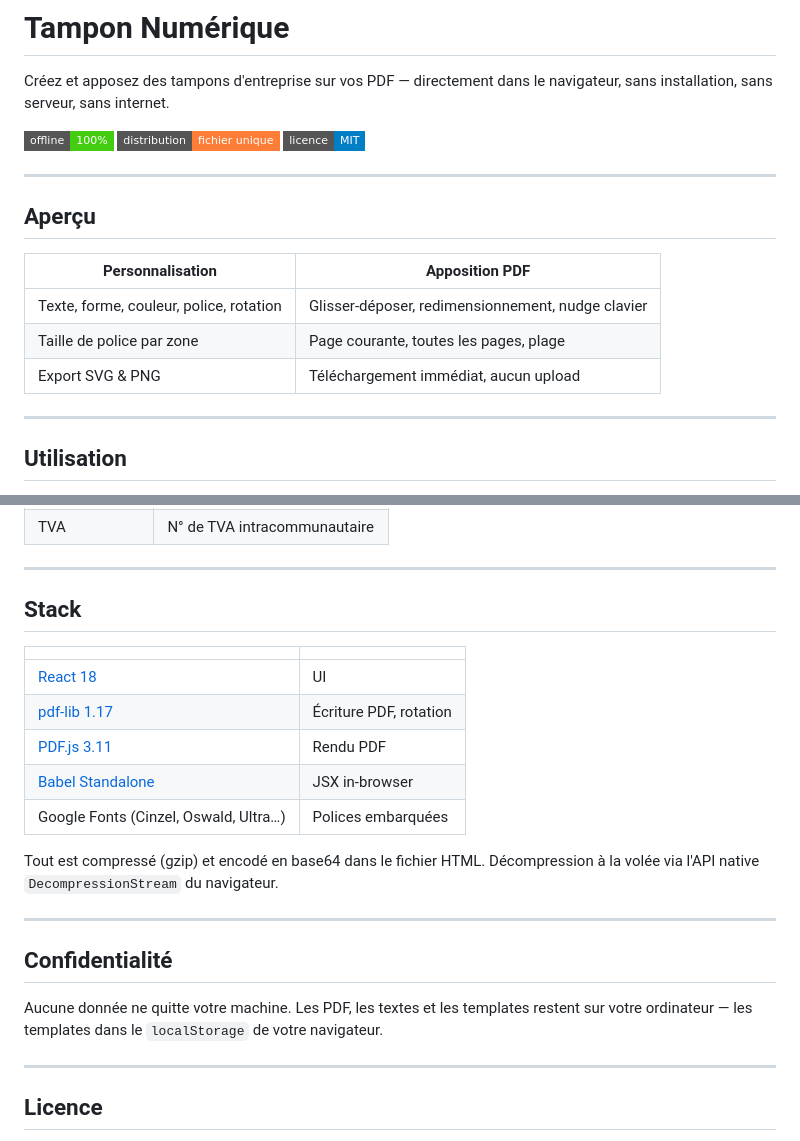
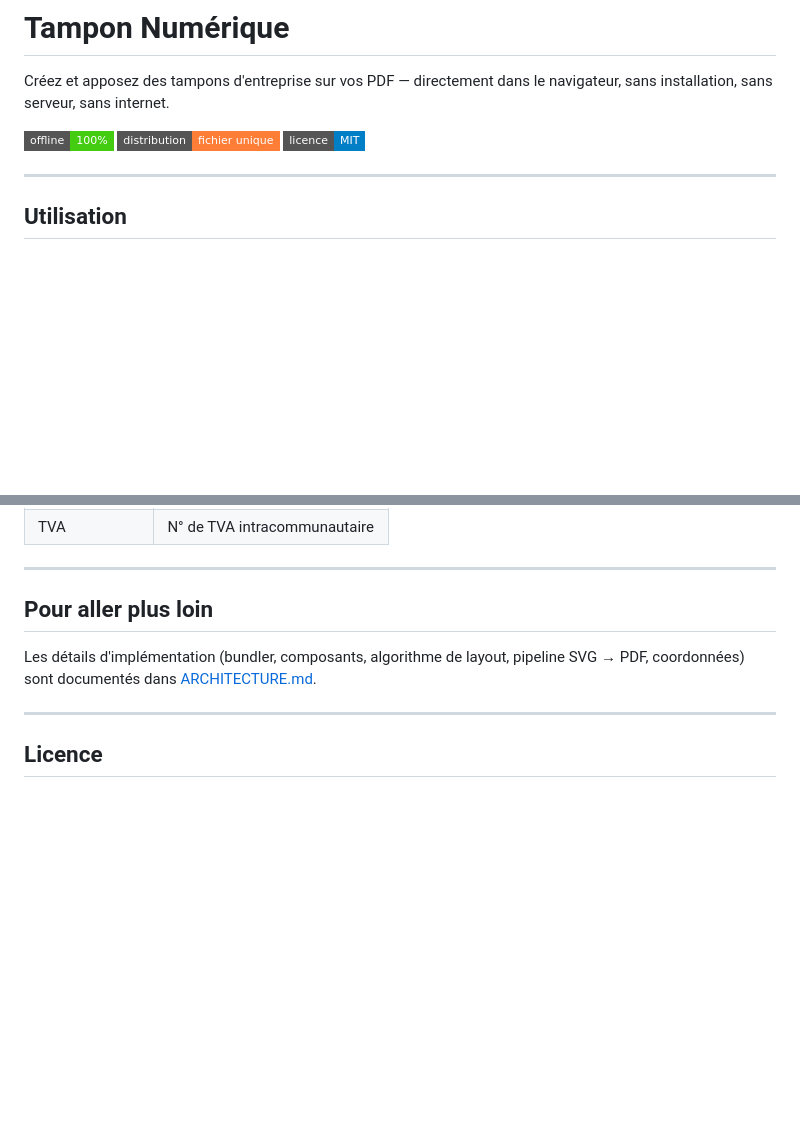
Before and after one commit to 0xaelwyn/tampon-numerique, a Markdown page: README.md, 2 parts joined by grey strips. Rendered like a GitHub page; badges without logos; blank space fills up the shorter version.

Commit message:
feat: Update doc and add architecture.md

```diff
--- a/README.md
+++ b/README.md
@@ -3,16 +3,6 @@
 Créez et apposez des tampons d'entreprise sur vos PDF — directement dans le navigateur, sans installation, sans serveur, sans internet.
 
 ![offline](https://img.shields.io/badge/offline-100%25-brightgreen?style=flat-square) ![fichier unique](https://img.shields.io/badge/distribution-fichier%20unique-orange?style=flat-square) ![licence](https://img.shields.io/badge/licence-MIT-blue?style=flat-square)
-
----
-
-## Aperçu
-
-| Personnalisation | Apposition PDF |
-|-----------------|----------------|
-| Texte, forme, couleur, police, rotation | Glisser-déposer, redimensionnement, nudge clavier |
-| Taille de police par zone | Page courante, toutes les pages, plage |
-| Export SVG & PNG | Téléchargement immédiat, aucun upload |
 
 ---
 
@@ -89,23 +79,9 @@ Articles R123-237 à R123-238 du Code de commerce — mentions recommandées sur
 
 ---
 
-## Stack
+## Pour aller plus loin
 
-| | |
-|-|-|
-| [React 18](https://react.dev) | UI |
-| [pdf-lib 1.17](https://pdf-lib.js.org) | Écriture PDF, rotation |
-| [PDF.js 3.11](https://mozilla.github.io/pdf.js/) | Rendu PDF |
-| [Babel Standalone](https://babeljs.io/docs/babel-standalone) | JSX in-browser |
-| Google Fonts (Cinzel, Oswald, Ultra…) | Polices embarquées |
-
-Tout est compressé (gzip) et encodé en base64 dans le fichier HTML. Décompression à la volée via l'API native `DecompressionStream` du navigateur.
-
----
-
-## Confidentialité
-
-Aucune donnée ne quitte votre machine. Les PDF, les textes et les templates restent sur votre ordinateur — les templates dans le `localStorage` de votre navigateur.
+Les détails d'implémentation (bundler, composants, algorithme de layout, pipeline SVG → PDF, coordonnées) sont documentés dans [ARCHITECTURE.md](ARCHITECTURE.md).
 
 ---
 
```
Also changed, not shown: ARCHITECTURE.md (added, +147 -0 lines).
